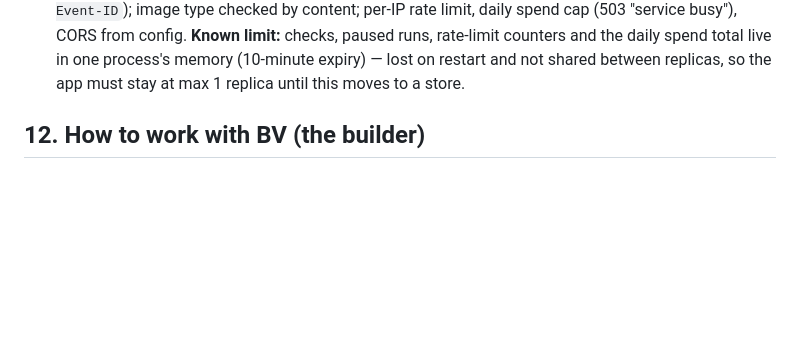
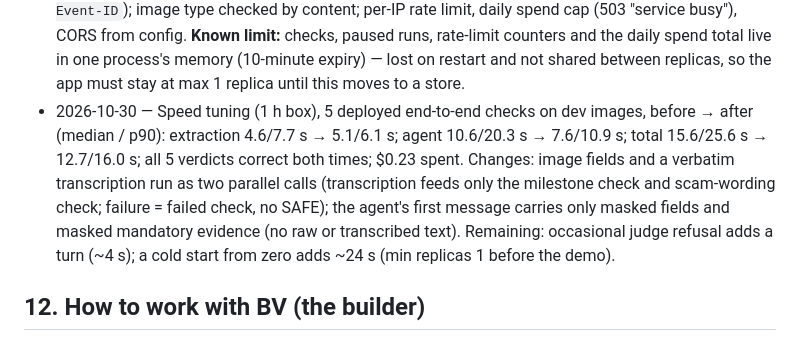
Before and after one commit to bharatvamsi34/billsaathi, a Markdown page: CLAUDE.md, the part around the change. GitHub-like rendering; blank space fills up the shorter version.

Commit message:
Record speed-tuning results in CLAUDE.md
Co-Authored-By: Claude Opus 5.5 <noreply@anthropic.com>

```diff
--- a/CLAUDE.md
+++ b/CLAUDE.md
@@ -219,6 +219,7 @@ Record every decision and spike result here with a date, so the README and demo
 - 2026-10-29 — First live agent run (agent chose all tools): 10/10 correct, no false SAFE, but median 14.0 s; 4/10 first submissions refused by the judge. BV chose to prefetch mandatory checks in code (fixed points) and to tune the agent's reason-writing; the judge prompt stays unchanged (its one remaining objection — "tonight" not in the cited evidence — was correct).
 - 2026-10-29 — Live run after prefetch + reason tuning, same 10 dev items, Spark 1.3 `low`: **10/10 correct, false SAFE 0, every run 1 agent turn + 1 judge call, 0 refusals, median 5.6 s, p90 8.1 s, $0.10 total** (`eval/results/agent_live_2026-10-29_2357.jsonl`). Earlier runs kept for comparison (`…_2344` before, `…_2355` the 4 refused items).
 - 2026-10-30 — Checks API (`/api/v1/checks`): one pipeline for web and WhatsApp (extraction → milestone → mandatory checks → agent → verdict); live Server-Sent Events from the evidence record, masked; `ask_user` pauses the check (stream closes; client answers then reconnects with `Last-Event-ID`); image type checked by content; per-IP rate limit, daily spend cap (503 "service busy"), CORS from config. **Known limit:** checks, paused runs, rate-limit counters and the daily spend total live in one process's memory (10-minute expiry) — lost on restart and not shared between replicas, so the app must stay at max 1 replica until this moves to a store.
+- 2026-10-30 — Speed tuning (1 h box), 5 deployed end-to-end checks on dev images, before → after (median / p90): extraction 4.6/7.7 s → 5.1/6.1 s; agent 10.6/20.3 s → 7.6/10.9 s; total 15.6/25.6 s → 12.7/16.0 s; all 5 verdicts correct both times; $0.23 spent. Changes: image fields and a verbatim transcription run as two parallel calls (transcription feeds only the milestone check and scam-wording check; failure = failed check, no SAFE); the agent's first message carries only masked fields and masked mandatory evidence (no raw or transcribed text). Remaining: occasional judge refusal adds a turn (~4 s); a cold start from zero adds ~24 s (min replicas 1 before the demo).
 
 ## 12. How to work with BV (the builder)
 
```
